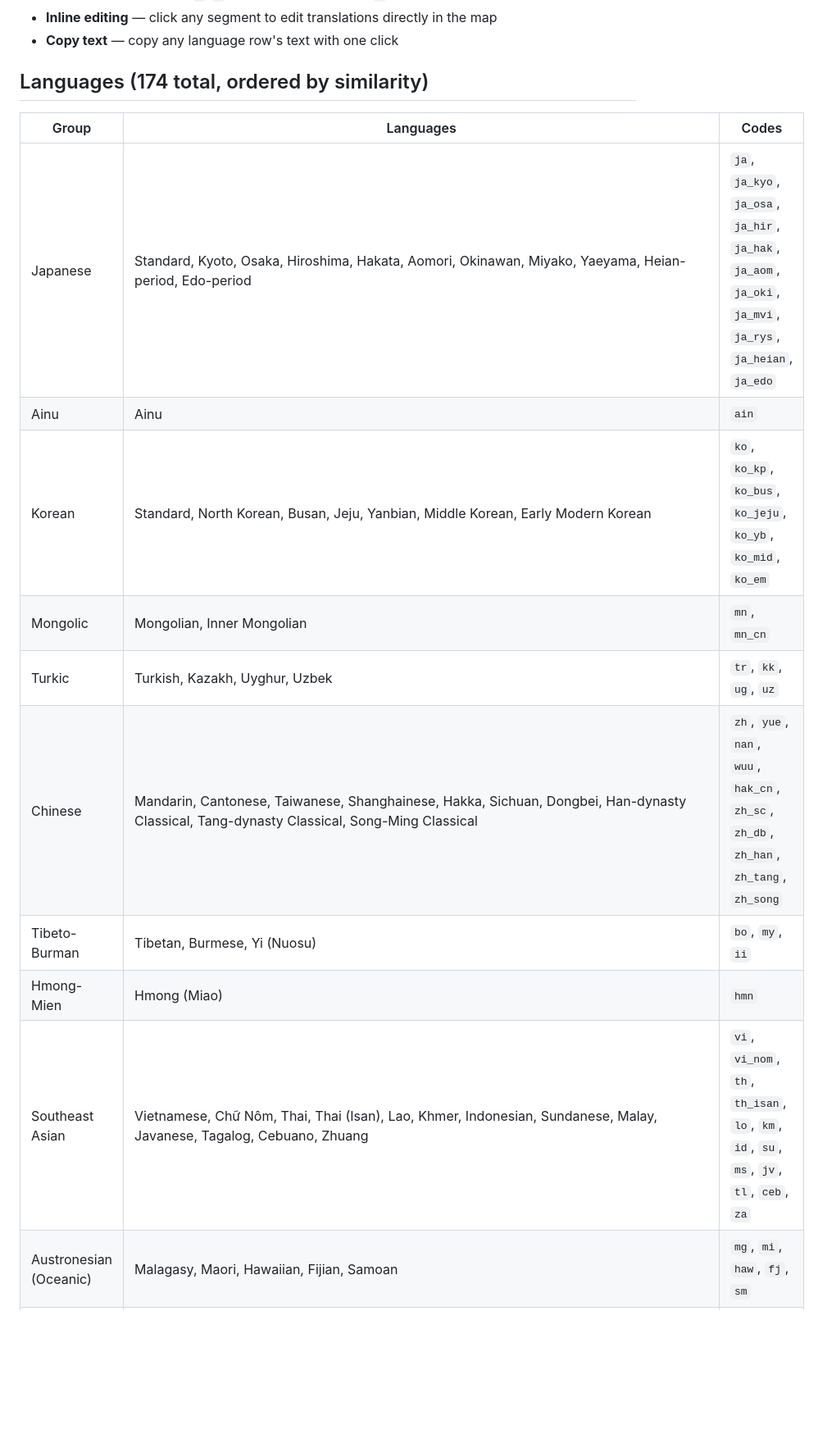
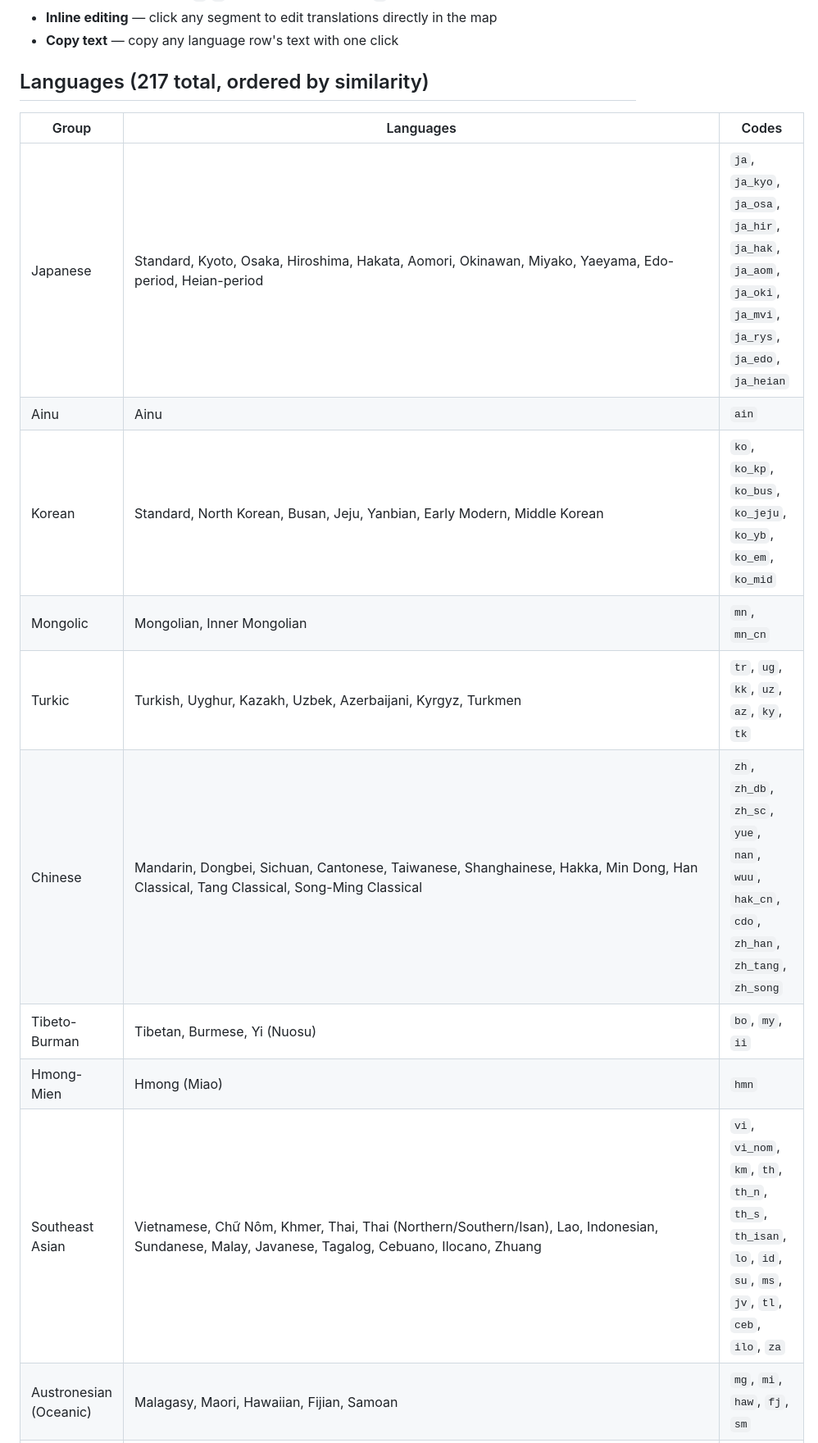
Before and after one commit to kori228/langmap, a Markdown page: README.md, the part around one of its changes. Shown at 82% size. Rendered like a GitHub page; blank space fills up the shorter version.

```diff
--- a/README.md
+++ b/README.md
@@ -24,17 +24,17 @@ Inspired by [sunjun_kim's language mapping graphic](https://twitter.com/sunjun_k
 - **Inline editing** — click any segment to edit translations directly in the map
 - **Copy text** — copy any language row's text with one click
 
-## Languages (174 total, ordered by similarity)
+## Languages (217 total, ordered by similarity)
 
 | Group | Languages | Codes |
 |---|---|---|
-| Japanese | Standard, Kyoto, Osaka, Hiroshima, Hakata, Aomori, Okinawan, Miyako, Yaeyama, Heian-period, Edo-period | `ja`, `ja_kyo`, `ja_osa`, `ja_hir`, `ja_hak`, `ja_aom`, `ja_oki`, `ja_mvi`, `ja_rys`, `ja_heian`, `ja_edo` |
+| Japanese | Standard, Kyoto, Osaka, Hiroshima, Hakata, Aomori, Okinawan, Miyako, Yaeyama, Edo-period, Heian-period | `ja`, `ja_kyo`, `ja_osa`, `ja_hir`, `ja_hak`, `ja_aom`, `ja_oki`, `ja_mvi`, `ja_rys`, `ja_edo`, `ja_heian` |
 | Ainu | Ainu | `ain` |
-| Korean | Standard, North Korean, Busan, Jeju, Yanbian, Middle Korean, Early Modern Korean | `ko`, `ko_kp`, `ko_bus`, `ko_jeju`, `ko_yb`, `ko_mid`, `ko_em` |
+| Korean | Standard, North Korean, Busan, Jeju, Yanbian, Early Modern, Middle Korean | `ko`, `ko_kp`, `ko_bus`, `ko_jeju`, `ko_yb`, `ko_em`, `ko_mid` |
 | Mongolic | Mongolian, Inner Mongolian | `mn`, `mn_cn` |
-| Turkic | Turkish, Kazakh, Uyghur, Uzbek | `tr`, `kk`, `ug`, `uz` |
-| Chinese | Mandarin, Cantonese, Taiwanese, Shanghainese, Hakka, Sichuan, Dongbei, Han-dynasty Classical, Tang-dynasty Classical, Song-Ming Classical | `zh`, `yue`, `nan`, `wuu`, `hak_cn`, `zh_sc`, `zh_db`, `zh_han`, `zh_tang`, `zh_song` |
+| Turkic | Turkish, Uyghur, Kazakh, Uzbek, Azerbaijani, Kyrgyz, Turkmen | `tr`, `ug`, `kk`, `uz`, `az`, `ky`, `tk` |
+| Chinese | Mandarin, Dongbei, Sichuan, Cantonese, Taiwanese, Shanghainese, Hakka, Min Dong, Han Classical, Tang Classical, Song-Ming Classical | `zh`, `zh_db`, `zh_sc`, `yue`, `nan`, `wuu`, `hak_cn`, `cdo`, `zh_han`, `zh_tang`, `zh_song` |
 | Tibeto-Burman | Tibetan, Burmese, Yi (Nuosu) | `bo`, `my`, `ii` |
 | Hmong-Mien | Hmong (Miao) | `hmn` |
-| Southeast Asian | Vietnamese, Chữ Nôm, Thai, Thai (Isan), Lao, Khmer, Indonesian, Sundanese, Malay, Javanese, Tagalog, Cebuano, Zhuang | `vi`, `vi_nom`, `th`, `th_isan`, `lo`, `km`, `id`, `su`, `ms`, `jv`, `tl`, `ceb`, `za` |
+| Southeast Asian | Vietnamese, Chữ Nôm, Khmer, Thai, Thai (Northern/Southern/Isan), Lao, Indonesian, Sundanese, Malay, Javanese, Tagalog, Cebuano, Ilocano, Zhuang | `vi`, `vi_nom`, `km`, `th`, `th_n`, `th_s`, `th_isan`, `lo`, `id`, `su`, `ms`, `jv`, `tl`, `ceb`, `ilo`, `za` |
 | Austronesian (Oceanic) | Malagasy, Maori, Hawaiian, Fijian, Samoan | `mg`, `mi`, `haw`, `fj`, `sm` |
```
Also changed, not shown: other parts of README.md (+30 -30 lines).
